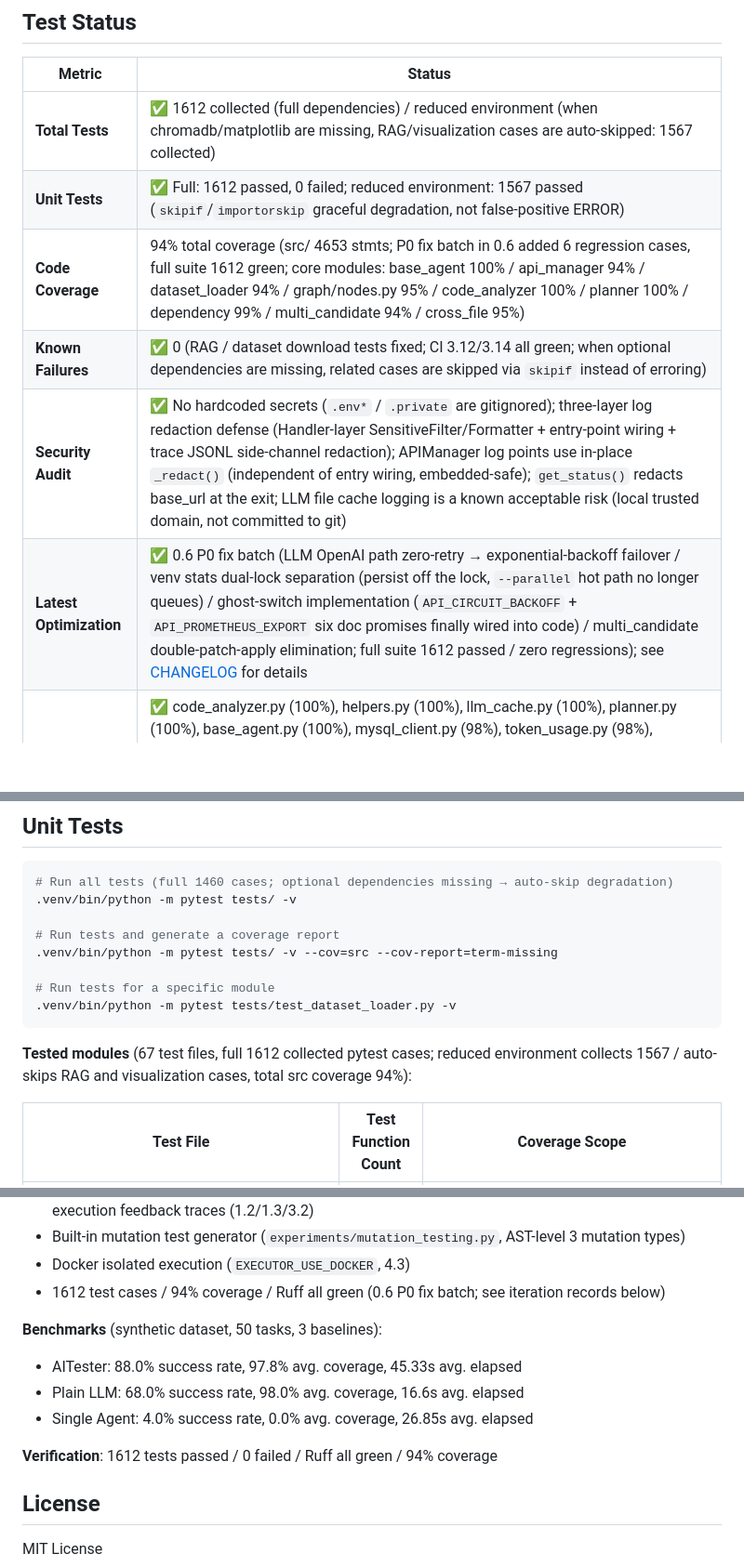
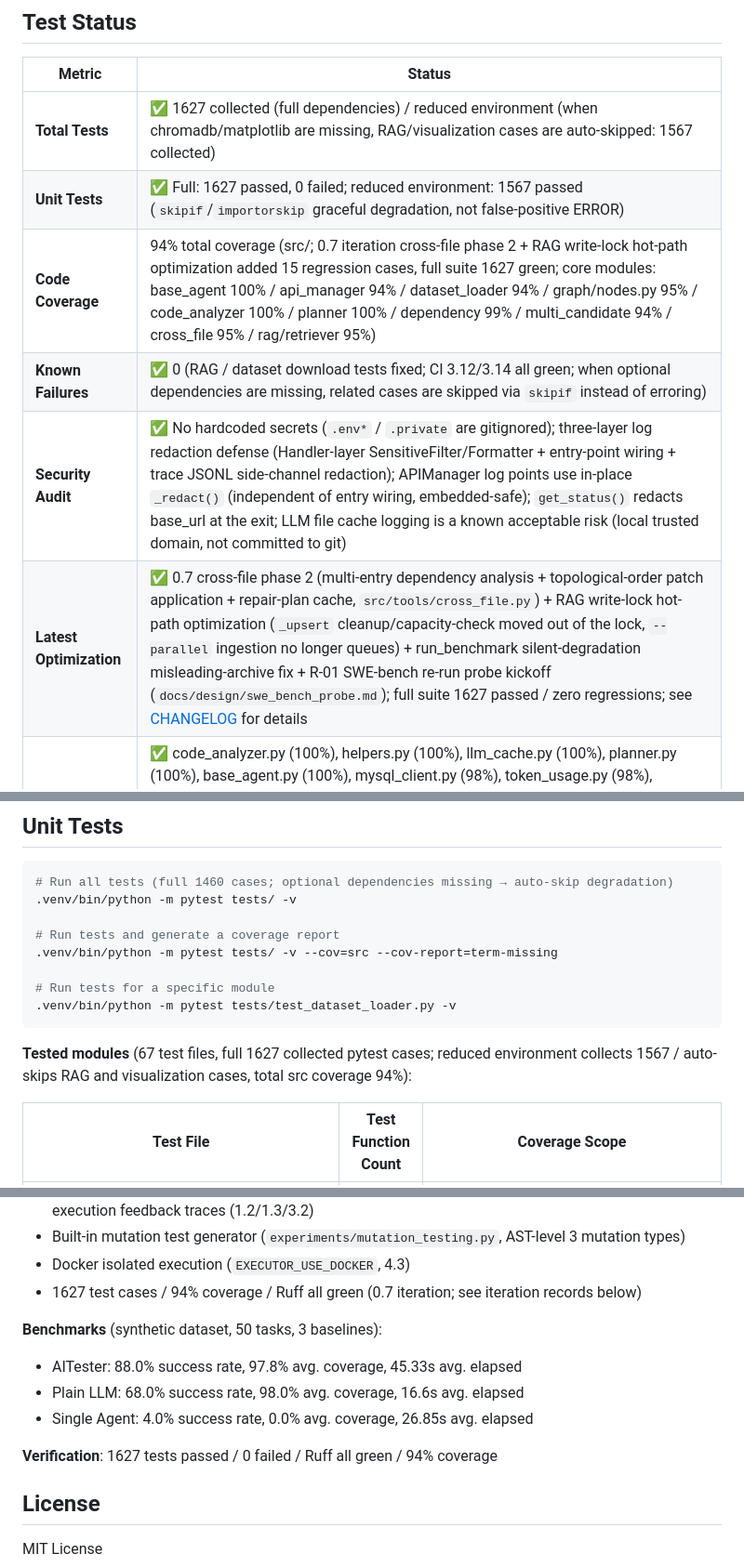
Before and after one commit to 1956178912/AITester, a Markdown page: README.en.md, 3 parts joined by grey strips. Shown at 93% size. Rendered like a GitHub page; blank space fills up the shorter version.

Commit message:
docs(0.7): 同步英文 README/api_reference 与基线数字至 1627

````diff
--- a/README.en.md
+++ b/README.en.md
@@ -9,12 +9,12 @@
 
 | Metric | Status |
 |------|------|
-| **Total Tests** | ✅ 1612 collected (full dependencies) / reduced environment (when chromadb/matplotlib are missing, RAG/visualization cases are auto-skipped: 1567 collected) |
-| **Unit Tests** | ✅ Full: 1612 passed, 0 failed; reduced environment: 1567 passed (`skipif`/`importorskip` graceful degradation, not false-positive ERROR) |
-| **Code Coverage** | 94% total coverage (src/ 4653 stmts; P0 fix batch in 0.6 added 6 regression cases, full suite 1612 green; core modules: base_agent 100% / api_manager 94% / dataset_loader 94% / graph/nodes.py 95% / code_analyzer 100% / planner 100% / dependency 99% / multi_candidate 94% / cross_file 95%) |
+| **Total Tests** | ✅ 1627 collected (full dependencies) / reduced environment (when chromadb/matplotlib are missing, RAG/visualization cases are auto-skipped: 1567 collected) |
+| **Unit Tests** | ✅ Full: 1627 passed, 0 failed; reduced environment: 1567 passed (`skipif`/`importorskip` graceful degradation, not false-positive ERROR) |
+| **Code Coverage** | 94% total coverage (src/; 0.7 iteration cross-file phase 2 + RAG write-lock hot-path optimization added 15 regression cases, full suite 1627 green; core modules: base_agent 100% / api_manager 94% / dataset_loader 94% / graph/nodes.py 95% / code_analyzer 100% / planner 100% / dependency 99% / multi_candidate 94% / cross_file 95% / rag/retriever 95%) |
 | **Known Failures** | ✅ 0 (RAG / dataset download tests fixed; CI 3.12/3.14 all green; when optional dependencies are missing, related cases are skipped via `skipif` instead of erroring) |
 | **Security Audit** | ✅ No hardcoded secrets (`.env*` / `.private` are gitignored); three-layer log redaction defense (Handler-layer SensitiveFilter/Formatter + entry-point wiring + trace JSONL side-channel redaction); APIManager log points use in-place `_redact()` (independent of entry wiring, embedded-safe); `get_status()` redacts base_url at the exit; LLM file cache logging is a known acceptable risk (local trusted domain, not committed to git) |
-| **Latest Optimization** | ✅ 0.6 P0 fix batch (LLM OpenAI path zero-retry → exponential-backoff failover / venv stats dual-lock separation (persist off the lock, `--parallel` hot path no longer queues) / ghost-switch implementation (`API_CIRCUIT_BACKOFF` + `API_PROMETHEUS_EXPORT` six doc promises finally wired into code) / multi_candidate double-patch-apply elimination; full suite 1612 passed / zero regressions); see [CHANGELOG](CHANGELOG.md) for details |
+| **Latest Optimization** | ✅ 0.7 cross-file phase 2 (multi-entry dependency analysis + topological-order patch application + repair-plan cache, `src/tools/cross_file.py`) + RAG write-lock hot-path optimization (`_upsert` cleanup/capacity-check moved out of the lock, `--parallel` ingestion no longer queues) + run_benchmark silent-degradation misleading-archive fix + R-01 SWE-bench re-run probe kickoff (`docs/design/swe_bench_probe.md`); full suite 1627 passed / zero regressions; see [CHANGELOG](CHANGELOG.md) for details |
 | **Core Module Coverage** | ✅ code_analyzer.py (100%), helpers.py (100%), llm_cache.py (100%), planner.py (100%), base_agent.py (100%), mysql_client.py (98%), token_usage.py (98%), reports/generator.py (99%), api_manager.py (94%), rag/retriever.py (95%), dataset_loader.py (94%), graph/nodes.py (95%), config/config_manager.py (95%), multi_candidate.py (94%), observability/trace.py (98%), error_classifier.py (95%), cli/app.py (93%), cli/output.py (94%), logging_utils.py (95%), tools/dependency.py (99%), executor_modes.py (96%), cross_file.py (95%) |
 | **Code Style** | ✅ Ruff checks all pass (`ruff check` + `ruff format --check`, CI pinned to 0.16.3; 15 ruff warnings cleared + 33-file format normalization in 0.6) |
 | **Recent Changes** | ✅ 2026-09-20 0.6 P0 fix batch: P0-1 LLM OpenAI path zero-retry → wired into `_retry_with_exponential_backoff` (1s/2s/4s backoff, aligned with the zai path; network jitter no longer turns one 429 into a task-level failure); P0-2 venv stats dual-lock separation (ns-level counting lock + independent persist lock for lost-update safety; the `--parallel` hot path no longer queues on disk IO); P0-3 ghost-switch implementation (`API_CIRCUIT_BACKOFF` default true / `API_PROMETHEUS_EXPORT` default false, centrally declared in config, wired into the api_health circuit breaker + api_manager Prometheus export — six doc promises finally have code read points); multi_candidate double-patch-apply elimination (`static_validate_patch` signature 2-tuple → 3-tuple, reusing the apply result); 15 ruff warnings cleared + 33-file format normalization; see [CHANGELOG](CHANGELOG.md) for details |
@@ -723,7 +723,7 @@ docker run --rm \
 .venv/bin/python -m pytest tests/test_dataset_loader.py -v
 ```
 
-**Tested modules** (67 test files, full 1612 collected pytest cases; reduced environment collects 1567 / auto-skips RAG and visualization cases, total src coverage 94%):
+**Tested modules** (67 test files, full 1627 collected pytest cases; reduced environment collects 1567 / auto-skips RAG and visualization cases, total src coverage 94%):
 
 | Test File | Test Function Count | Coverage Scope |
 |---------|-------|---------|
@@ -1073,14 +1073,14 @@ Contributions are welcome! Read the [Contributing Guide](CONTRIBUTING.md) to lea
 - Test smell detection / repair convergence curves / boundary case coverage / mutation score / execution feedback traces (1.2/1.3/3.2)
 - Built-in mutation test generator (`experiments/mutation_testing.py`, AST-level 3 mutation types)
 - Docker isolated execution (`EXECUTOR_USE_DOCKER`, 4.3)
-- 1612 test cases / 94% coverage / Ruff all green (0.6 P0 fix batch; see iteration records below)
+- 1627 test cases / 94% coverage / Ruff all green (0.7 iteration; see iteration records below)
 
 **Benchmarks** (synthetic dataset, 50 tasks, 3 baselines):
 - AITester: 88.0% success rate, 97.8% avg. coverage, 45.33s avg. elapsed
 - Plain LLM: 68.0% success rate, 98.0% avg. coverage, 16.6s avg. elapsed
 - Single Agent: 4.0% success rate, 0.0% avg. coverage, 26.85s avg. elapsed
 
-**Verification**: 1612 tests passed / 0 failed / Ruff all green / 94% coverage
+**Verification**: 1627 tests passed / 0 failed / Ruff all green / 94% coverage
 
 ## License
 
````
Also changed, not shown: docs/api_reference.en.md (+2 -1 lines), docs/code_analysis_report.md (+1 -1 lines).
